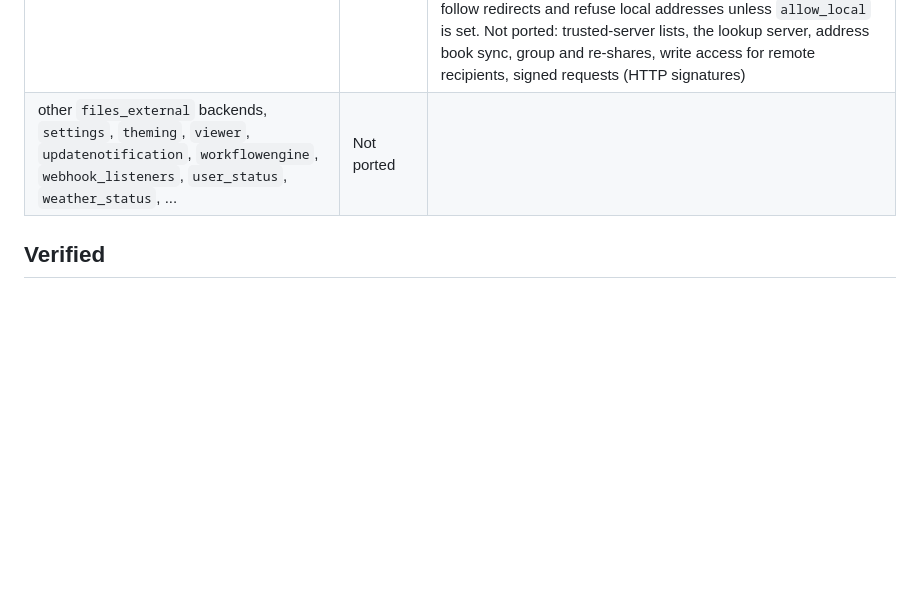
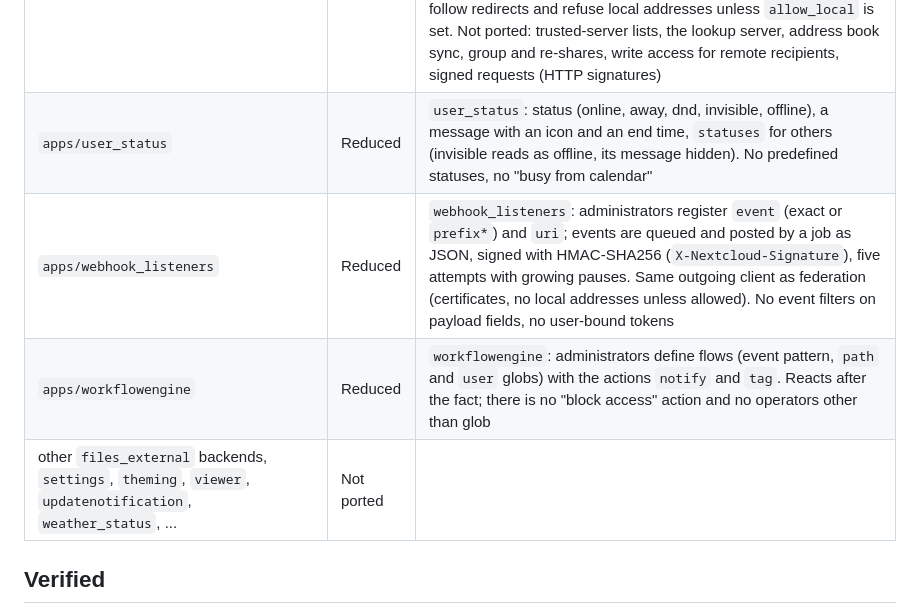
Before and after one commit to driver005/financer, a Markdown page: nextcloud-cpp/docs/porting-map.md, the part around the change. Rendered like a GitHub page; blank space fills up the shorter version.

```diff
--- a/nextcloud-cpp/docs/porting-map.md
+++ b/nextcloud-cpp/docs/porting-map.md
@@ -53,7 +53,10 @@ here and is tested; **Reduced** means a deliberate subset (stated); **Replaced**
 | `lib/public/Comments`, `apps/comments` | Reduced | `comments`: comments on a file by its owner and by people it is shared with (access decided by `cloud.can_access`), delete by author or owner, the owner is notified. No threads, mentions, read markers |
 | `lib/public/Capabilities` | Ported | `GET /ocs/v2.php/cloud/capabilities` merges every service named `capabilities.<name>` (cloud, trashbin, versions, calendar, twofactor, systemtags, comments) |
 | `apps/federation`, `federatedfilesharing`, `cloud_federation_api` | Reduced | `federation`: Open Cloud Mesh sharing between two servers. Discovery (`/ocm-provider/`, `/.well-known/ocm`), `POST /ocm/shares`, `POST /ocm/notifications` (accepted, declined, unshared; every notification needs the share's secret), share type 6 in the OCS share API (`name@server`), the recipient's pending/accept/decline/leave API (`remote_shares`), the owner's files read through `/public.php/webdav` with the share token as user name. An accepted share is a **read-only** mount in the recipient's tree (whole answers in memory, no streaming/Range). Outgoing requests check the certificate and the host name, never follow redirects and refuse local addresses unless `allow_local` is set. Not ported: trusted-server lists, the lookup server, address book sync, group and re-shares, write access for remote recipients, signed requests (HTTP signatures) |
-| other `files_external` backends, `settings`, `theming`, `viewer`, `updatenotification`, `workflowengine`, `webhook_listeners`, `user_status`, `weather_status`, ... | Not ported | |
+| `apps/user_status` | Reduced | `user_status`: status (online, away, dnd, invisible, offline), a message with an icon and an end time, `statuses` for others (invisible reads as offline, its message hidden). No predefined statuses, no "busy from calendar" |
+| `apps/webhook_listeners` | Reduced | `webhook_listeners`: administrators register `event` (exact or `prefix*`) and `uri`; events are queued and posted by a job as JSON, signed with HMAC-SHA256 (`X-Nextcloud-Signature`), five attempts with growing pauses. Same outgoing client as federation (certificates, no local addresses unless allowed). No event filters on payload fields, no user-bound tokens |
+| `apps/workflowengine` | Reduced | `workflowengine`: administrators define flows (event pattern, `path` and `user` globs) with the actions `notify` and `tag`. Reacts after the fact; there is no "block access" action and no operators other than glob |
+| other `files_external` backends, `settings`, `theming`, `viewer`, `updatenotification`, `weather_status`, ... | Not ported | |
 
 ## Verified
 
```
Also changed, not shown: nextcloud-cpp/README.md (+4 -0 lines).
